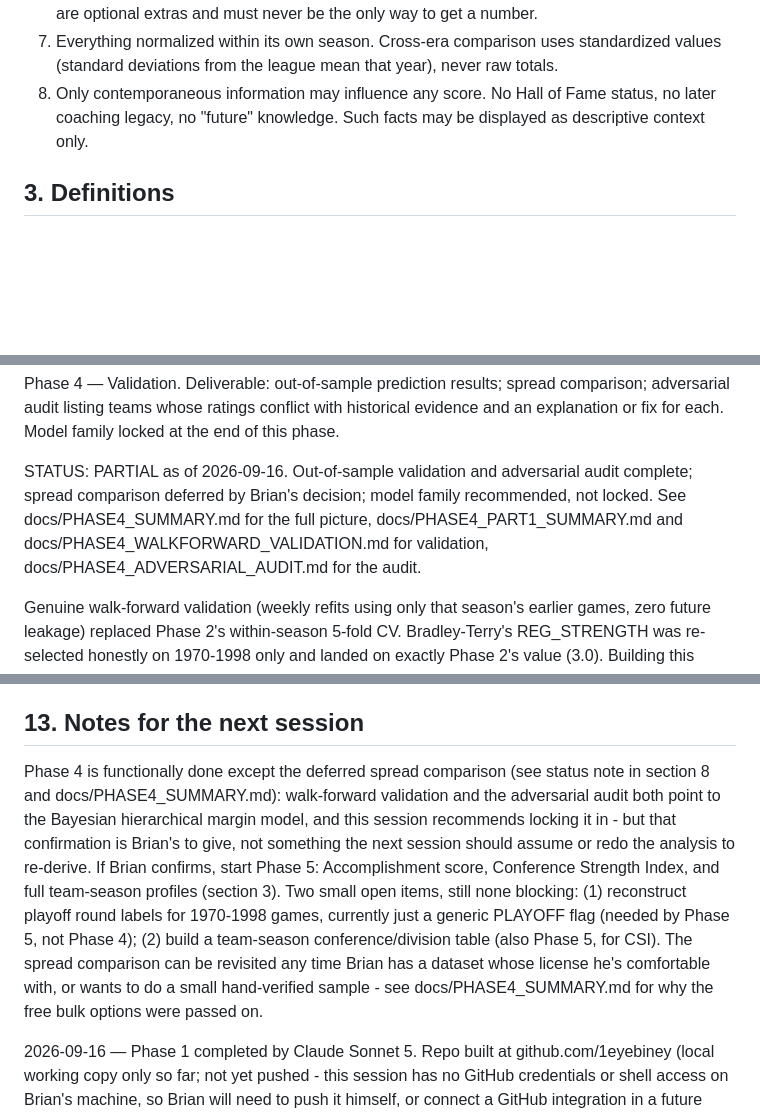
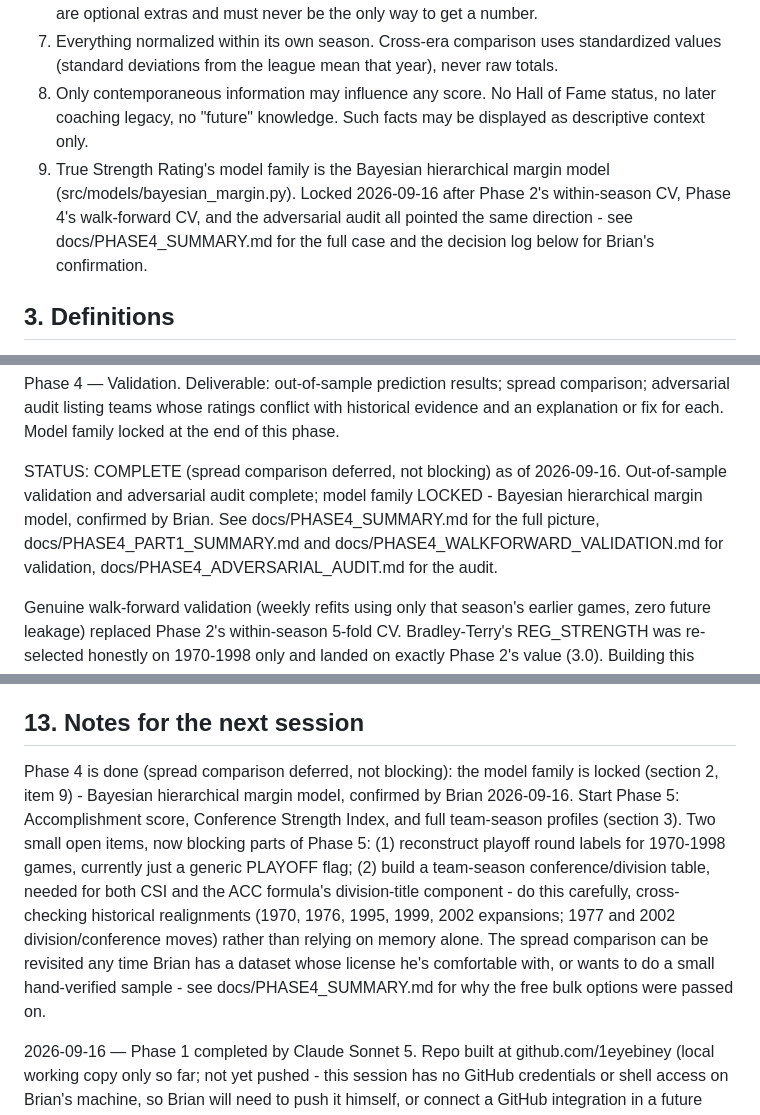
Before and after one commit to 1EyeBiney/gridiron-greatness-rating, a Markdown page: docs/BUILD_PLAN.md, 3 parts joined by grey strips. Rendered like a GitHub page; blank space fills up the shorter version.

Commit message:
Lock True Strength Rating model family to Bayesian hierarchical margin
Brian confirmed the Phase 4 recommendation. Record it as a settled
decision (BUILD_PLAN section 2, item 9) rather than leaving it as a
recommendation buried in a phase report.

Co-Authored-By: Claude Sonnet 5 <noreply@anthropic.com>

```diff
--- a/docs/BUILD_PLAN.md
+++ b/docs/BUILD_PLAN.md
@@ -22,6 +22,7 @@ These are settled. Do not reopen them without Brian's approval.
 6. All outputs must be usable non-visually first: data tables, CSV, and plain-text narrative. Charts are optional extras and must never be the only way to get a number.
 7. Everything normalized within its own season. Cross-era comparison uses standardized values (standard deviations from the league mean that year), never raw totals.
 8. Only contemporaneous information may influence any score. No Hall of Fame status, no later coaching legacy, no "future" knowledge. Such facts may be displayed as descriptive context only.
+9. True Strength Rating's model family is the Bayesian hierarchical margin model (src/models/bayesian_margin.py). Locked 2026-09-16 after Phase 2's within-season CV, Phase 4's walk-forward CV, and the adversarial audit all pointed the same direction - see docs/PHASE4_SUMMARY.md for the full case and the decision log below for Brian's confirmation.
 
 ## 3. Definitions
 
@@ -112,7 +113,7 @@ STATUS: COMPLETE as of 2026-09-16. See docs/PHASE3_SUMMARY.md and docs/PHASE3_ER
 
 Phase 4 — Validation. Deliverable: out-of-sample prediction results; spread comparison; adversarial audit listing teams whose ratings conflict with historical evidence and an explanation or fix for each. Model family locked at the end of this phase.
 
-STATUS: PARTIAL as of 2026-09-16. Out-of-sample validation and adversarial audit complete; spread comparison deferred by Brian's decision; model family recommended, not locked. See docs/PHASE4_SUMMARY.md for the full picture, docs/PHASE4_PART1_SUMMARY.md and docs/PHASE4_WALKFORWARD_VALIDATION.md for validation, docs/PHASE4_ADVERSARIAL_AUDIT.md for the audit.
+STATUS: COMPLETE (spread comparison deferred, not blocking) as of 2026-09-16. Out-of-sample validation and adversarial audit complete; model family LOCKED - Bayesian hierarchical margin model, confirmed by Brian. See docs/PHASE4_SUMMARY.md for the full picture, docs/PHASE4_PART1_SUMMARY.md and docs/PHASE4_WALKFORWARD_VALIDATION.md for validation, docs/PHASE4_ADVERSARIAL_AUDIT.md for the audit.
 
 Genuine walk-forward validation (weekly refits using only that season's earlier games, zero future leakage) replaced Phase 2's within-season 5-fold CV. Bradley-Terry's REG_STRENGTH was re-selected honestly on 1970-1998 only and landed on exactly Phase 2's value (3.0). Building this surfaced and fixed three real bugs (floating-point-noise sigma, missing parameter uncertainty in win-probability predictions, LOO shrinkage selection going backwards on tiny samples - all in src/models/common.py and src/models/bayesian_margin.py) plus one structural, unfixed finding: unregularized Massey is unreliable for roughly the first 10 weeks of a season because the schedule graph starts disconnected and plain least squares reports zero uncertainty in directions the data says nothing about, while the regularized models handle this correctly by construction.
 
@@ -155,7 +156,7 @@ Semantic headings for every section; real HTML tables with scope attributes; sor
 
 ## 13. Notes for the next session
 
-Phase 4 is functionally done except the deferred spread comparison (see status note in section 8 and docs/PHASE4_SUMMARY.md): walk-forward validation and the adversarial audit both point to the Bayesian hierarchical margin model, and this session recommends locking it in - but that confirmation is Brian's to give, not something the next session should assume or redo the analysis to re-derive. If Brian confirms, start Phase 5: Accomplishment score, Conference Strength Index, and full team-season profiles (section 3). Two small open items, still none blocking: (1) reconstruct playoff round labels for 1970-1998 games, currently just a generic PLAYOFF flag (needed by Phase 5, not Phase 4); (2) build a team-season conference/division table (also Phase 5, for CSI). The spread comparison can be revisited any time Brian has a dataset whose license he's comfortable with, or wants to do a small hand-verified sample - see docs/PHASE4_SUMMARY.md for why the free bulk options were passed on.
+Phase 4 is done (spread comparison deferred, not blocking): the model family is locked (section 2, item 9) - Bayesian hierarchical margin model, confirmed by Brian 2026-09-16. Start Phase 5: Accomplishment score, Conference Strength Index, and full team-season profiles (section 3). Two small open items, now blocking parts of Phase 5: (1) reconstruct playoff round labels for 1970-1998 games, currently just a generic PLAYOFF flag; (2) build a team-season conference/division table, needed for both CSI and the ACC formula's division-title component - do this carefully, cross-checking historical realignments (1970, 1976, 1995, 1999, 2002 expansions; 1977 and 2002 division/conference moves) rather than relying on memory alone. The spread comparison can be revisited any time Brian has a dataset whose license he's comfortable with, or wants to do a small hand-verified sample - see docs/PHASE4_SUMMARY.md for why the free bulk options were passed on.
 
 2026-09-16 — Phase 1 completed by Claude Sonnet 5. Repo built at github.com/1eyebiney (local working copy only so far; not yet pushed - this session has no GitHub credentials or shell access on Brian's machine, so Brian will need to push it himself, or connect a GitHub integration in a future session).
 
```
Also changed, not shown: other parts of docs/BUILD_PLAN.md (+2 -0 lines).
